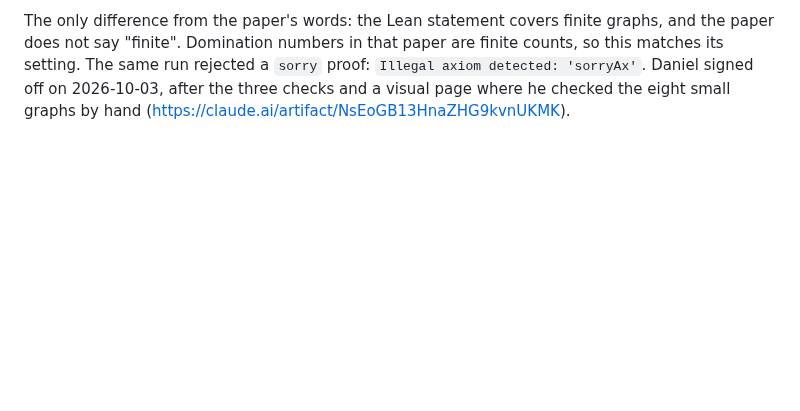
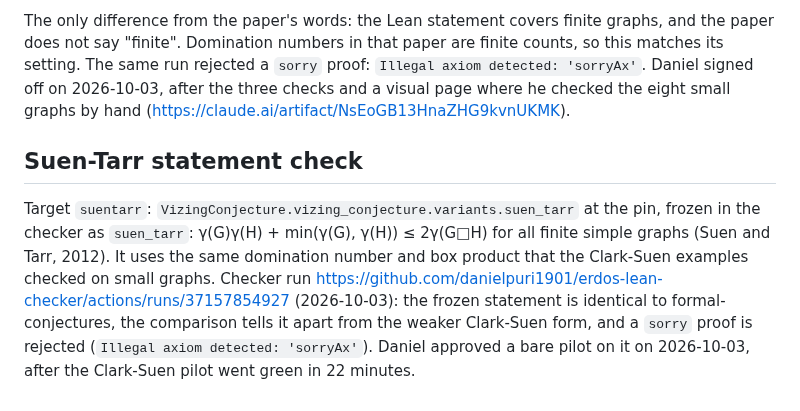
Before and after one commit to danielpuri1901/erdos-lean-formalization, a Markdown page: docs/preflight.md, the part around the change. Drawn GitHub-style; blank space fills up the shorter version.

Commit message:
preflight: Suen-Tarr statement check

```diff
--- a/docs/preflight.md
+++ b/docs/preflight.md
@@ -78,3 +78,10 @@ Checker run https://github.com/danielpuri1901/erdos-lean-checker/actions/runs/37
 The only difference from the paper's words: the Lean statement covers finite graphs, and the paper does not say "finite". Domination numbers in that paper are finite counts, so this matches its setting.
 The same run rejected a `sorry` proof: `Illegal axiom detected: 'sorryAx'`.
 Daniel signed off on 2026-10-03, after the three checks and a visual page where he checked the eight small graphs by hand (https://claude.ai/artifact/NsEoGB13HnaZHG9kvnUKMK).
+
+## Suen-Tarr statement check
+
+Target `suentarr`: `VizingConjecture.vizing_conjecture.variants.suen_tarr` at the pin, frozen in the checker as `suen_tarr`: γ(G)γ(H) + min(γ(G), γ(H)) ≤ 2γ(G□H) for all finite simple graphs (Suen and Tarr, 2012).
+It uses the same domination number and box product that the Clark-Suen examples checked on small graphs.
+Checker run https://github.com/danielpuri1901/erdos-lean-checker/actions/runs/37157854927 (2026-10-03): the frozen statement is identical to formal-conjectures, the comparison tells it apart from the weaker Clark-Suen form, and a `sorry` proof is rejected (`Illegal axiom detected: 'sorryAx'`).
+Daniel approved a bare pilot on it on 2026-10-03, after the Clark-Suen pilot went green in 22 minutes.
```
